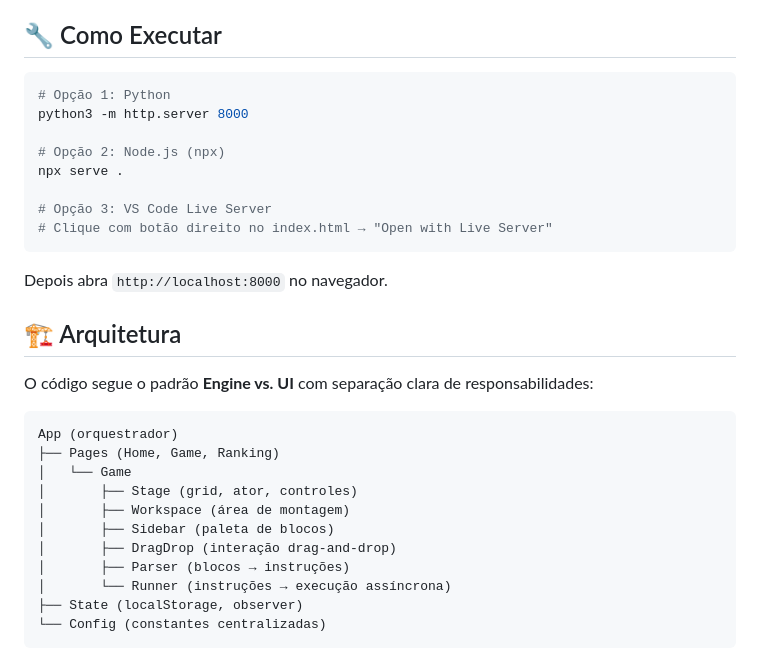
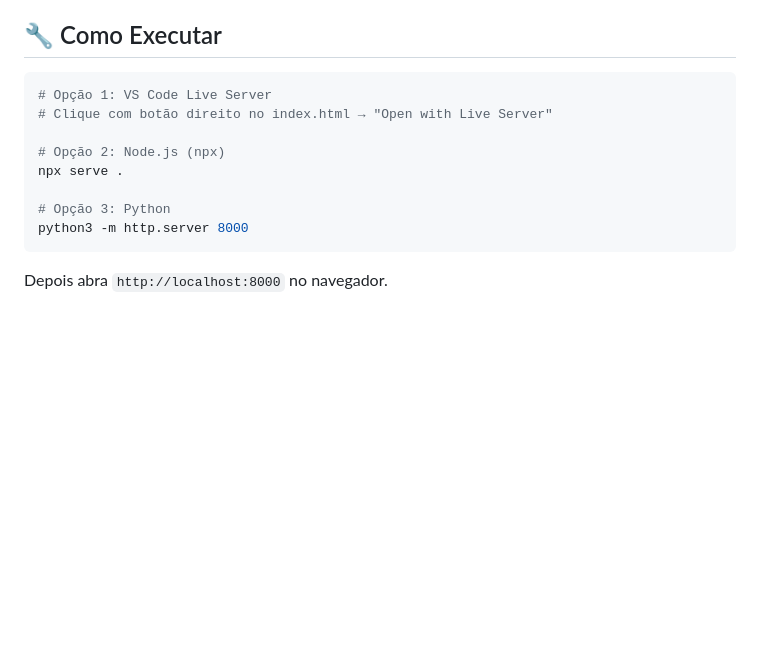
Before and after one commit to GustavoFtnl/Desafio-1-Alpha-Blocking-Game, a Markdown page: README.md, the part around the change. Drawn GitHub-style; blank space fills up the shorter version.

Commit message:
fix: update execution instructions and improve clarity in README.md

````diff
--- a/README.md
+++ b/README.md
@@ -161,32 +161,14 @@ São **10 níveis** crescentes em dificuldade:
 ## 🔧 Como Executar
 
 ```bash
-# Opção 1: Python
-python3 -m http.server 8000
+# Opção 1: VS Code Live Server
+# Clique com botão direito no index.html → "Open with Live Server"
 
 # Opção 2: Node.js (npx)
 npx serve .
 
-# Opção 3: VS Code Live Server
-# Clique com botão direito no index.html → "Open with Live Server"
+# Opção 3: Python
+python3 -m http.server 8000
 ```
 
 Depois abra `http://localhost:8000` no navegador.
-
-## 🏗️ Arquitetura
-
-O código segue o padrão **Engine vs. UI** com separação clara de responsabilidades:
-
-```
-App (orquestrador)
-├── Pages (Home, Game, Ranking)
-│   └── Game
-│       ├── Stage (grid, ator, controles)
-│       ├── Workspace (área de montagem)
-│       ├── Sidebar (paleta de blocos)
-│       ├── DragDrop (interação drag-and-drop)
-│       ├── Parser (blocos → instruções)
-│       └── Runner (instruções → execução assíncrona)
-├── State (localStorage, observer)
-└── Config (constantes centralizadas)
-```
````
